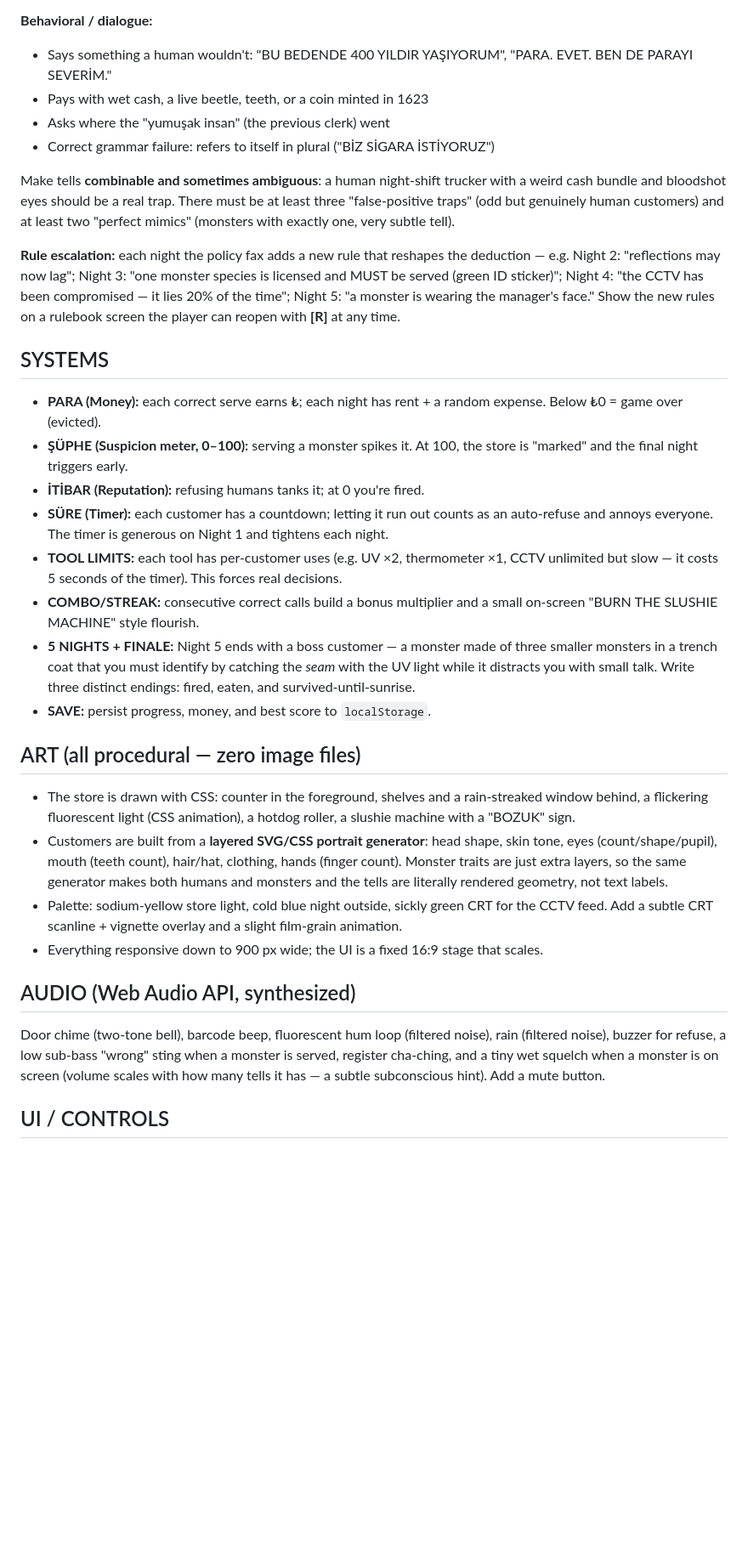
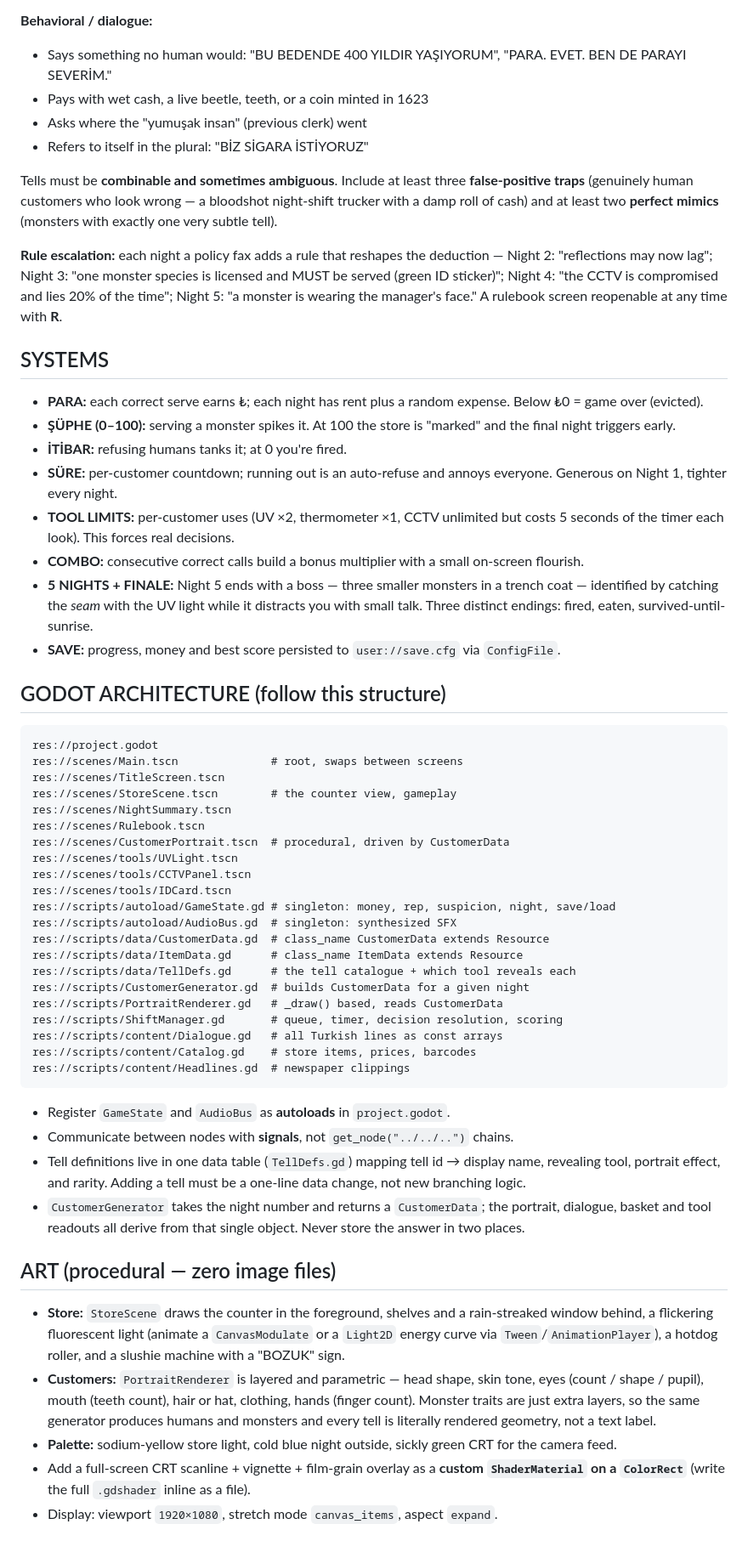
Before and after one commit to TradersEntertainment/simulatorcreepy, a Markdown page: PROMPT.md, the part around one of its changes. Shown at 85% size. GitHub-like rendering; blank space fills up the shorter version.

````diff
--- a/PROMPT.md
+++ b/PROMPT.md
@@ -50,35 +57,61 @@ Implement **at least 14 distinct tells**, including:
 
 **Behavioral / dialogue:**
-- Says something a human wouldn't: "BU BEDENDE 400 YILDIR YAŞIYORUM", "PARA. EVET. BEN DE PARAYI SEVERİM."
+- Says something no human would: "BU BEDENDE 400 YILDIR YAŞIYORUM", "PARA. EVET. BEN DE PARAYI SEVERİM."
 - Pays with wet cash, a live beetle, teeth, or a coin minted in 1623
-- Asks where the "yumuşak insan" (the previous clerk) went
-- Correct grammar failure: refers to itself in plural ("BİZ SİGARA İSTİYORUZ")
+- Asks where the "yumuşak insan" (previous clerk) went
+- Refers to itself in the plural: "BİZ SİGARA İSTİYORUZ"
 
-Make tells **combinable and sometimes ambiguous**: a human night-shift trucker with a weird cash bundle and bloodshot eyes should be a real trap. There must be at least three "false-positive traps" (odd but genuinely human customers) and at least two "perfect mimics" (monsters with exactly one, very subtle tell).
+Tells must be **combinable and sometimes ambiguous**. Include at least three **false-positive traps** (genuinely human customers who look wrong — a bloodshot night-shift trucker with a damp roll of cash) and at least two **perfect mimics** (monsters with exactly one very subtle tell).
 
-**Rule escalation:** each night the policy fax adds a new rule that reshapes the deduction — e.g. Night 2: "reflections may now lag"; Night 3: "one monster species is licensed and MUST be served (green ID sticker)"; Night 4: "the CCTV has been compromised — it lies 20% of the time"; Night 5: "a monster is wearing the manager's face." Show the new rules on a rulebook screen the player can reopen with **[R]** at any time.
+**Rule escalation:** each night a policy fax adds a rule that reshapes the deduction — Night 2: "reflections may now lag"; Night 3: "one monster species is licensed and MUST be served (green ID sticker)"; Night 4: "the CCTV is compromised and lies 20% of the time"; Night 5: "a monster is wearing the manager's face." A rulebook screen reopenable at any time with **R**.
 
 ## SYSTEMS
 
-- **PARA (Money):** each correct serve earns ₺; each night has rent + a random expense. Below ₺0 = game over (evicted).
-- **ŞÜPHE (Suspicion meter, 0–100):** serving a monster spikes it. At 100, the store is "marked" and the final night triggers early.
-- **İTİBAR (Reputation):** refusing humans tanks it; at 0 you're fired.
-- **SÜRE (Timer):** each customer has a countdown; letting it run out counts as an auto-refuse and annoys everyone. The timer is generous on Night 1 and tightens each night.
-- **TOOL LIMITS:** each tool has per-customer uses (e.g. UV ×2, thermometer ×1, CCTV unlimited but slow — it costs 5 seconds of the timer). This forces real decisions.
-- **COMBO/STREAK:** consecutive correct calls build a bonus multiplier and a small on-screen "BURN THE SLUSHIE MACHINE" style flourish.
-- **5 NIGHTS + FINALE:** Night 5 ends with a boss customer — a monster made of three smaller monsters in a trench coat that you must identify by catching the *seam* with the UV light while it distracts you with small talk. Write three distinct endings: fired, eaten, and survived-until-sunrise.
-- **SAVE:** persist progress, money, and best score to `localStorage`.
+- **PARA:** each correct serve earns ₺; each night has rent plus a random expense. Below ₺0 = game over (evicted).
+- **ŞÜPHE (0–100):** serving a monster spikes it. At 100 the store is "marked" and the final night triggers early.
+- **İTİBAR:** refusing humans tanks it; at 0 you're fired.
+- **SÜRE:** per-customer countdown; running out is an auto-refuse and annoys everyone. Generous on Night 1, tighter every night.
+- **TOOL LIMITS:** per-customer uses (UV ×2, thermometer ×1, CCTV unlimited but costs 5 seconds of the timer each look). This forces real decisions.
+- **COMBO:** consecutive correct calls build a bonus multiplier with a small on-screen flourish.
+- **5 NIGHTS + FINALE:** Night 5 ends with a boss — three smaller monsters in a trench coat — identified by catching the *seam* with the UV light while it distracts you with small talk. Three distinct endings: fired, eaten, survived-until-sunrise.
+- **SAVE:** progress, money and best score persisted to `user://save.cfg` via `ConfigFile`.
 
-## ART (all procedural — zero image files)
+## GODOT ARCHITECTURE (follow this structure)
 
-- The store is drawn with CSS: counter in the foreground, shelves and a rain-streaked window behind, a flickering fluorescent light (CSS animation), a hotdog roller, a slushie machine with a "BOZUK" sign.
-- Customers are built from a **layered SVG/CSS portrait generator**: head shape, skin tone, eyes (count/shape/pupil), mouth (teeth count), hair/hat, clothing, hands (finger count). Monster traits are just extra layers, so the same generator makes both humans and monsters and the tells are literally rendered geometry, not text labels.
-- Palette: sodium-yellow store light, cold blue night outside, sickly green CRT for the CCTV feed. Add a subtle CRT scanline + vignette overlay and a slight film-grain animation.
-- Everything responsive down to 900 px wide; the UI is a fixed 16:9 stage that scales.
+```
+res://project.godot
+res://scenes/Main.tscn              # root, swaps between screens
+res://scenes/TitleScreen.tscn
+res://scenes/StoreScene.tscn        # the counter view, gameplay
+res://scenes/NightSummary.tscn
+res://scenes/Rulebook.tscn
+res://scenes/CustomerPortrait.tscn  # procedural, driven by CustomerData
+res://scenes/tools/UVLight.tscn
+res://scenes/tools/CCTVPanel.tscn
+res://scenes/tools/IDCard.tscn
+res://scripts/autoload/GameState.gd # singleton: money, rep, suspicion, night, save/load
+res://scripts/autoload/AudioBus.gd  # singleton: synthesized SFX
+res://scripts/data/CustomerData.gd  # class_name CustomerData extends Resource
+res://scripts/data/ItemData.gd      # class_name ItemData extends Resource
+res://scripts/data/TellDefs.gd      # the tell catalogue + which tool reveals each
+res://scripts/CustomerGenerator.gd  # builds CustomerData for a given night
+res://scripts/PortraitRenderer.gd   # _draw() based, reads CustomerData
+res://scripts/ShiftManager.gd       # queue, timer, decision resolution, scoring
+res://scripts/content/Dialogue.gd   # all Turkish lines as const arrays
+res://scripts/content/Catalog.gd    # store items, prices, barcodes
+res://scripts/content/Headlines.gd  # newspaper clippings
+```
 
-## AUDIO (Web Audio API, synthesized)
+- Register `GameState` and `AudioBus` as **autoloads** in `project.godot`.
+- Communicate between nodes with **signals**, not `get_node("../../..")` chains.
+- Tell definitions live in one data table (`TellDefs.gd`) mapping tell id → display name, revealing tool, portrait effect, and rarity. Adding a tell must be a one-line data change, not new branching logic.
+- `CustomerGenerator` takes the night number and returns a `CustomerData`; the portrait, dialogue, basket and tool readouts all derive from that single object. Never store the answer in two places.
 
-Door chime (two-tone bell), barcode beep, fluorescent hum loop (filtered noise), rain (filtered noise), buzzer for refuse, a low sub-bass "wrong" sting when a monster is served, register cha-ching, and a tiny wet squelch when a monster is on screen (volume scales with how many tells it has — a subtle subconscious hint). Add a mute button.
+## ART (procedural — zero image files)
 
-## UI / CONTROLS
+- **Store:** `StoreScene` draws the counter in the foreground, shelves and a rain-streaked window behind, a flickering fluorescent light (animate a `CanvasModulate` or a `Light2D` energy curve via `Tween`/`AnimationPlayer`), a hotdog roller, and a slushie machine with a "BOZUK" sign.
+- **Customers:** `PortraitRenderer` is layered and parametric — head shape, skin tone, eyes (count / shape / pupil), mouth (teeth count), hair or hat, clothing, hands (finger count). Monster traits are just extra layers, so the same generator produces humans and monsters and every tell is literally rendered geometry, not a text label.
+- **Palette:** sodium-yellow store light, cold blue night outside, sickly green CRT for the camera feed.
+- Add a full-screen CRT scanline + vignette + film-grain overlay as a **custom `ShaderMaterial` on a `ColorRect`** (write the full `.gdshader` inline as a file).
+- Display: viewport `1920×1080`, stretch mode `canvas_items`, aspect `expand`.
 
````
Also changed, not shown: other parts of PROMPT.md (+49 -36 lines).
